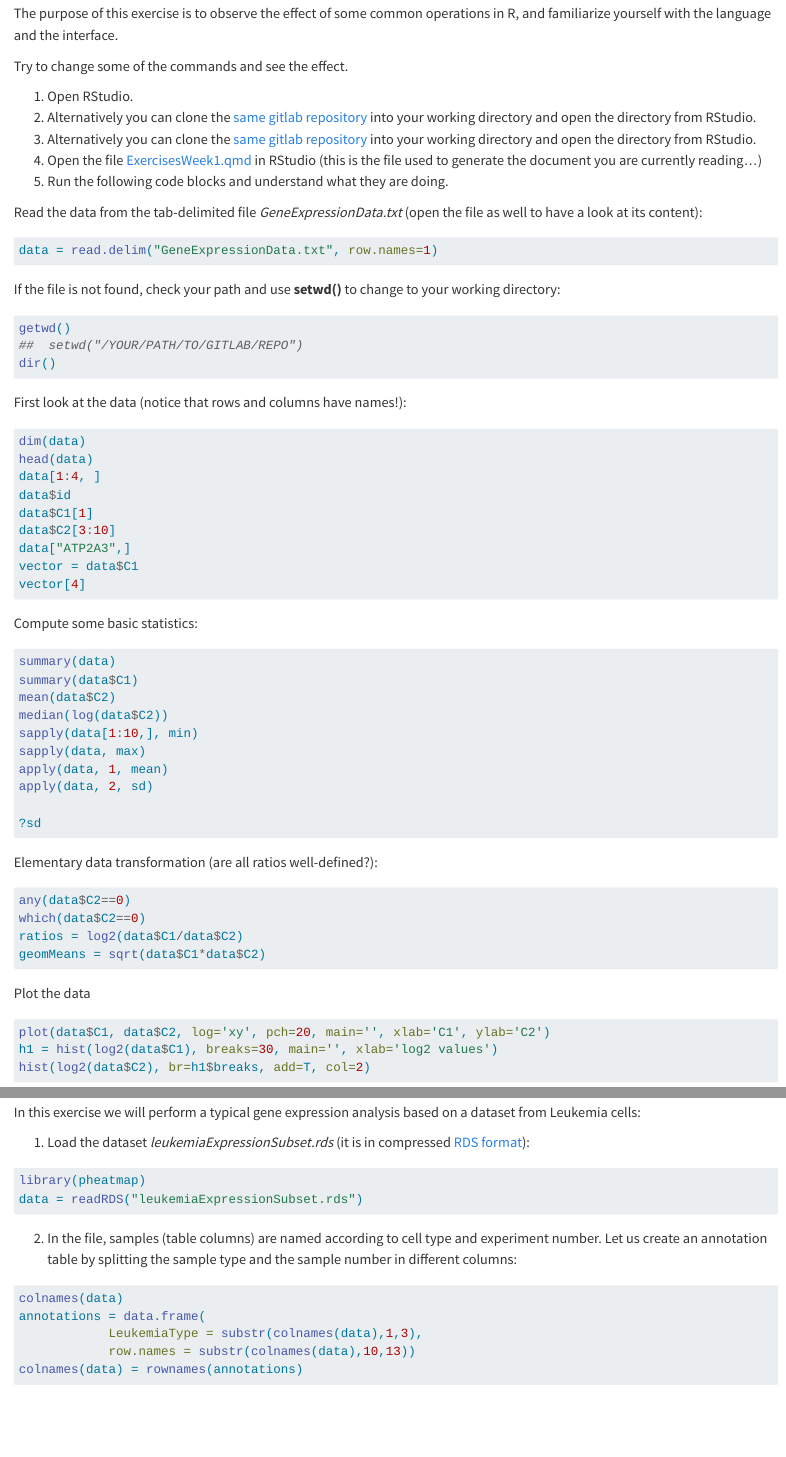
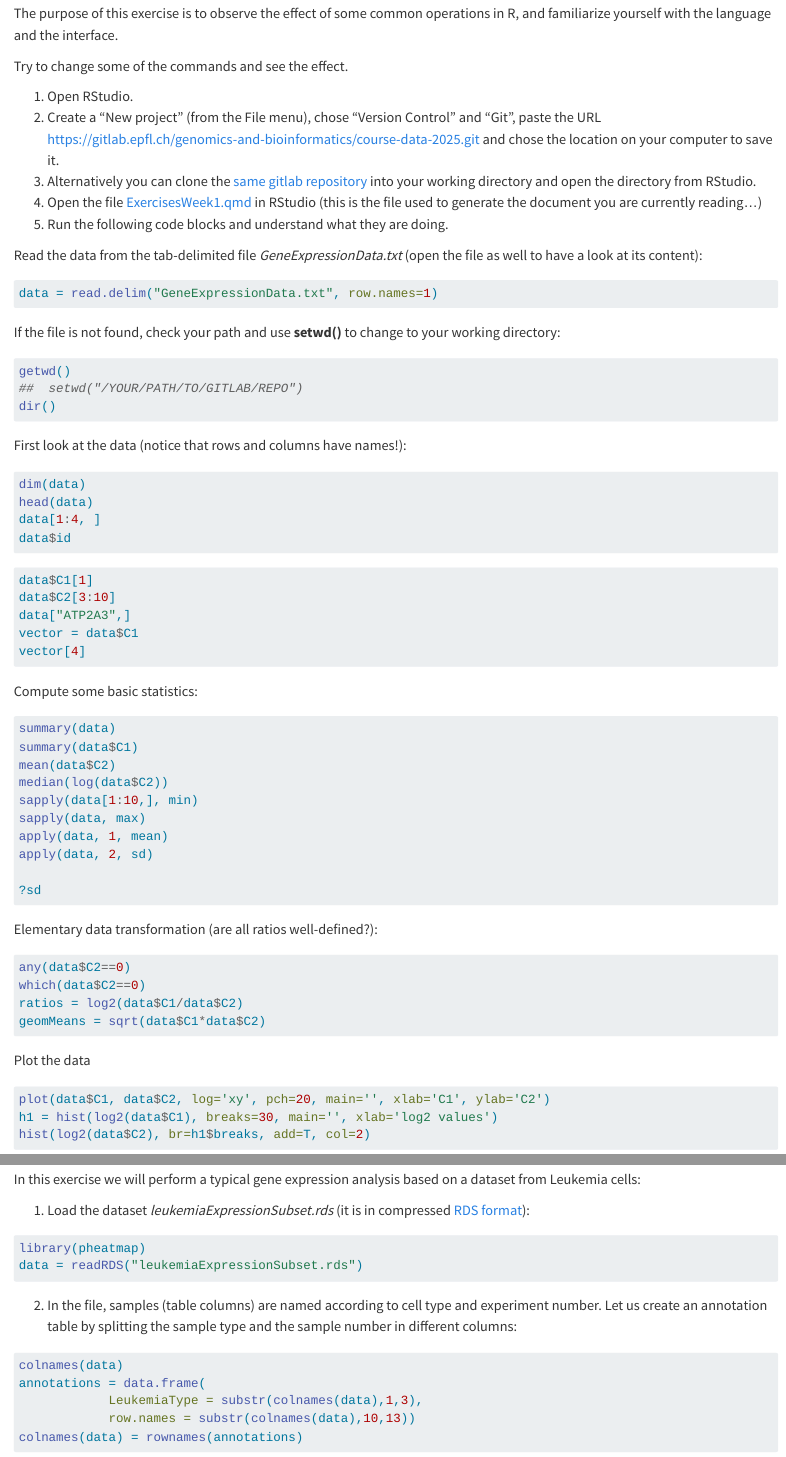
Before and after one commit to PierreLts/BioInfo, a Quarto document (week1/ExercisesWeek1.qmd): the page in a window 1100 px wide, from 2330 px down, and a second part further down, joined at a grey line. Rendered offline with R 4.5, knitr and Pandoc in place of Quarto, with nearby package versions.

Commit message:
cosmetic changes

````diff
--- a/week1/ExercisesWeek1.qmd
+++ b/week1/ExercisesWeek1.qmd
@@ -97,30 +93,29 @@ and familiarize yourself with the language and the interface.
 Try to change some of the commands and see the effect.
 
 1. Open RStudio.
-2. Alternatively you can clone the [same gitlab repository](https://gitlab.epfl.ch/genomics-and-bioinformatics/course-data-2025.git) into your working directory and open the directory from RStudio.
-2. Alternatively you can clone the [same gitlab repository](https://gitlab.epfl.ch/genomics-and-bioinformatics/course-data-2025.git) into your working directory and open the directory from RStudio.
-3. Open the file [ExercisesWeek1.qmd](https://gitlab.epfl.ch/genomics-and-bioinformatics/course-data-2025/-/blob/main/week1/ExercisesWeek1.qmd) in RStudio (this is the file used to generate the document you are currently reading...)
-4. Run the following code blocks and understand what they are doing.
+2. Create a "New project" (from the File menu), chose "Version Control" and "Git", paste the URL [https://gitlab.epfl.ch/genomics-and-bioinformatics/course-data-2025.git](https://gitlab.epfl.ch/genomics-and-bioinformatics/course-data-2025.git) and chose the location on your computer to save it.
+3. Alternatively you can clone the [same gitlab repository](https://gitlab.epfl.ch/genomics-and-bioinformatics/course-data-2025.git) into your working directory and open the directory from RStudio.
+4. Open the file [ExercisesWeek1.qmd](https://gitlab.epfl.ch/genomics-and-bioinformatics/course-data-2025/-/blob/main/week1/ExercisesWeek1.qmd) in RStudio (this is the file used to generate the document you are currently reading...)
+5. Run the following code blocks and understand what they are doing.
 
 Read the data from the tab-delimited file *GeneExpressionData.txt* (open the file as well to have a look at its content):
 ```{r}
-#| label: load data
 data = read.delim("GeneExpressionData.txt", row.names=1)
 ```
 If the file is not found, check your path and use **setwd()** to change to your working directory:
 ```{r}
-#| label: path functions
 getwd()
 ##  setwd("/YOUR/PATH/TO/GITLAB/REPO")
 dir()
 ```
 First look at the data (notice that rows and columns have names!):
 ```{r}
-#| label: data check
 dim(data)
 head(data)
 data[1:4, ]
 data$id
+```
+```{r}
 data$C1[1]
 data$C2[3:10]
 data["ATP2A3",]
@@ -143,7 +137,6 @@ apply(data, 2, sd)
 ```
 Elementary data transformation (are all ratios well-defined?):
 ```{r}
-#| label: data manips
 any(data$C2==0)
 which(data$C2==0)
 ratios = log2(data$C1/data$C2)
@@ -170,14 +160,12 @@ In this exercise we will perform a typical gene expression analysis based on a d
 
 1. Load the dataset *leukemiaExpressionSubset.rds* (it is in compressed [RDS format](https://www.rdocumentation.org/packages/base/versions/3.6.2/topics/readRDS)):
 ```{r}
-#| label: load leukemia
 library(pheatmap)
 data = readRDS("leukemiaExpressionSubset.rds")
 ```
 2. In the file, samples (table columns) are named according to cell type and experiment number.
 Let us create an annotation table by splitting the sample type and the sample number in different columns:
 ```{r}
-#| label: extract sample type
 colnames(data)
 annotations = data.frame(
             LeukemiaType = substr(colnames(data),1,3),
````
Also changed, not shown: week1/ExercisesWeek1.qmd (14 more changed lines).
